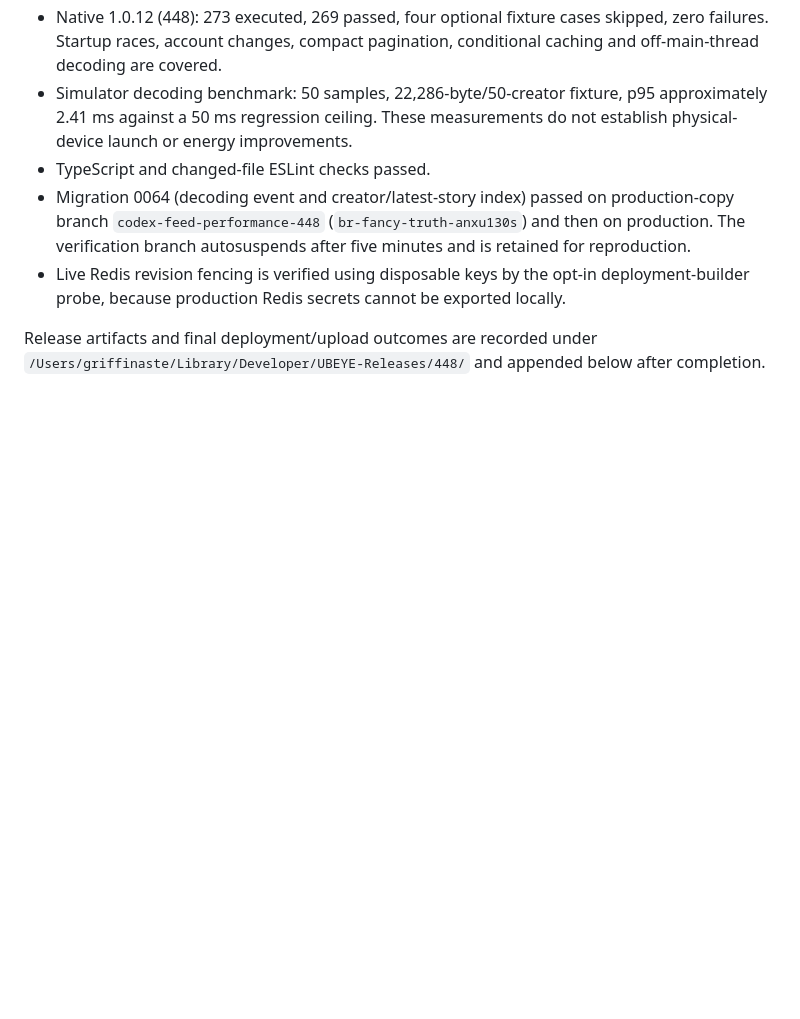
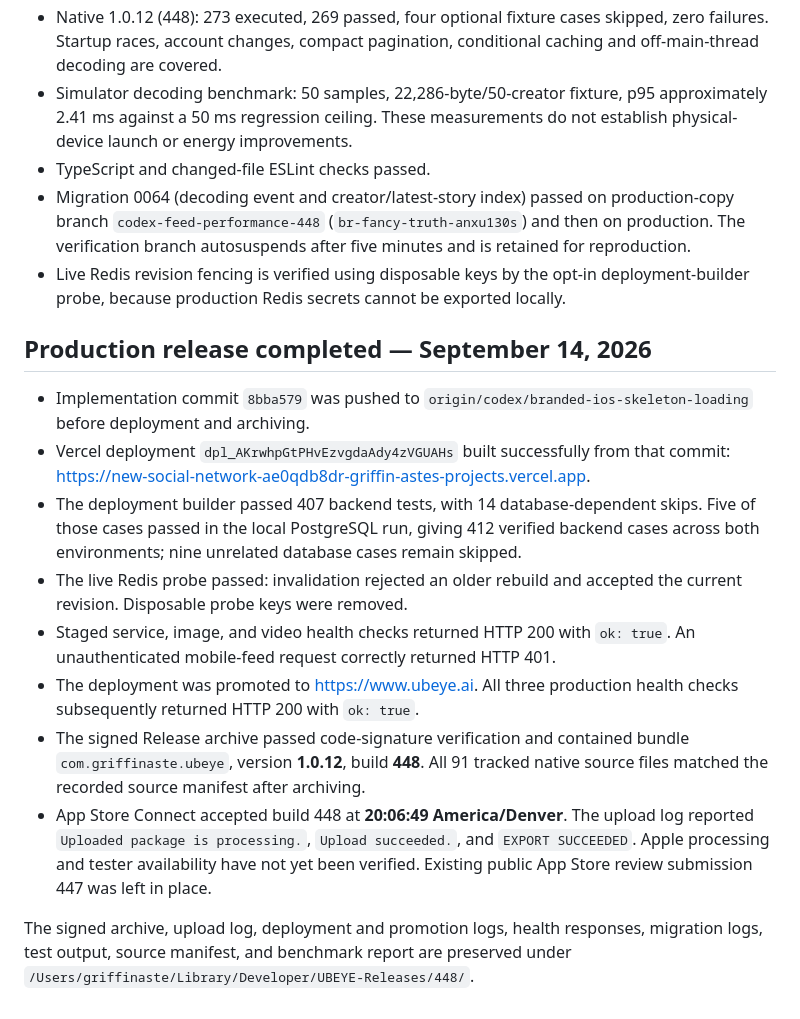
Before and after one commit to GriffinAste-Griphyn/New-Social-Network, a Markdown page: docs/feed-performance-implementation.md, the part around the change. Rendered like a GitHub page; blank space fills up the shorter version.

Commit message:
Record production deployment and TestFlight 448 upload

```diff
--- a/docs/feed-performance-implementation.md
+++ b/docs/feed-performance-implementation.md
@@ -37,4 +37,15 @@ Checkpoint: `535980a` pushed before implementation.
 - Migration 0064 (decoding event and creator/latest-story index) passed on production-copy branch `codex-feed-performance-448` (`br-fancy-truth-anxu130s`) and then on production. The verification branch autosuspends after five minutes and is retained for reproduction.
 - Live Redis revision fencing is verified using disposable keys by the opt-in deployment-builder probe, because production Redis secrets cannot be exported locally.
 
-Release artifacts and final deployment/upload outcomes are recorded under `/Users/griffinaste/Library/Developer/UBEYE-Releases/448/` and appended below after completion.
+## Production release completed — September 14, 2026
+
+- Implementation commit `8bba579` was pushed to `origin/codex/branded-ios-skeleton-loading` before deployment and archiving.
+- Vercel deployment `dpl_AKrwhpGtPHvEzvgdaAdy4zVGUAHs` built successfully from that commit: https://new-social-network-ae0qdb8dr-griffin-astes-projects.vercel.app.
+- The deployment builder passed 407 backend tests, with 14 database-dependent skips. Five of those cases passed in the local PostgreSQL run, giving 412 verified backend cases across both environments; nine unrelated database cases remain skipped.
+- The live Redis probe passed: invalidation rejected an older rebuild and accepted the current revision. Disposable probe keys were removed.
+- Staged service, image, and video health checks returned HTTP 200 with `ok: true`. An unauthenticated mobile-feed request correctly returned HTTP 401.
+- The deployment was promoted to https://www.ubeye.ai. All three production health checks subsequently returned HTTP 200 with `ok: true`.
+- The signed Release archive passed code-signature verification and contained bundle `com.griffinaste.ubeye`, version **1.0.12**, build **448**. All 91 tracked native source files matched the recorded source manifest after archiving.
+- App Store Connect accepted build 448 at **20:06:49 America/Denver**. The upload log reported `Uploaded package is processing.`, `Upload succeeded.`, and `EXPORT SUCCEEDED`. Apple processing and tester availability have not yet been verified. Existing public App Store review submission 447 was left in place.
+
+The signed archive, upload log, deployment and promotion logs, health responses, migration logs, test output, source manifest, and benchmark report are preserved under `/Users/griffinaste/Library/Developer/UBEYE-Releases/448/`.
```
